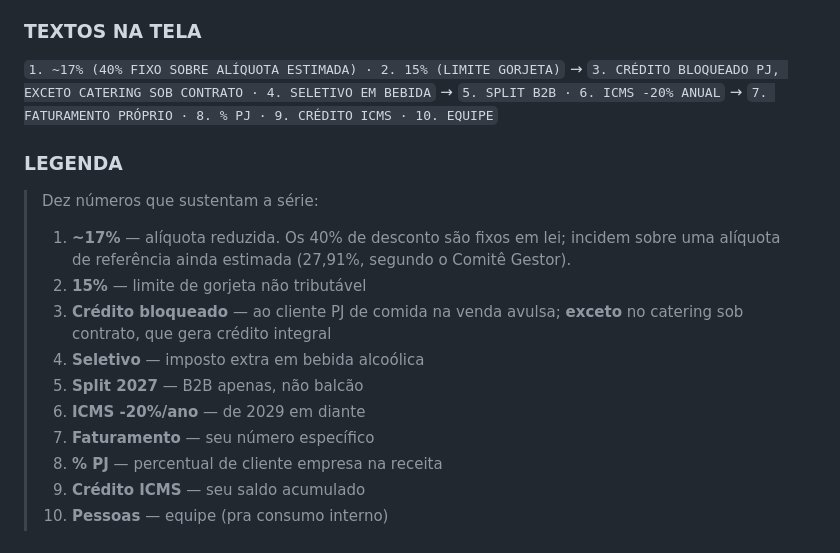
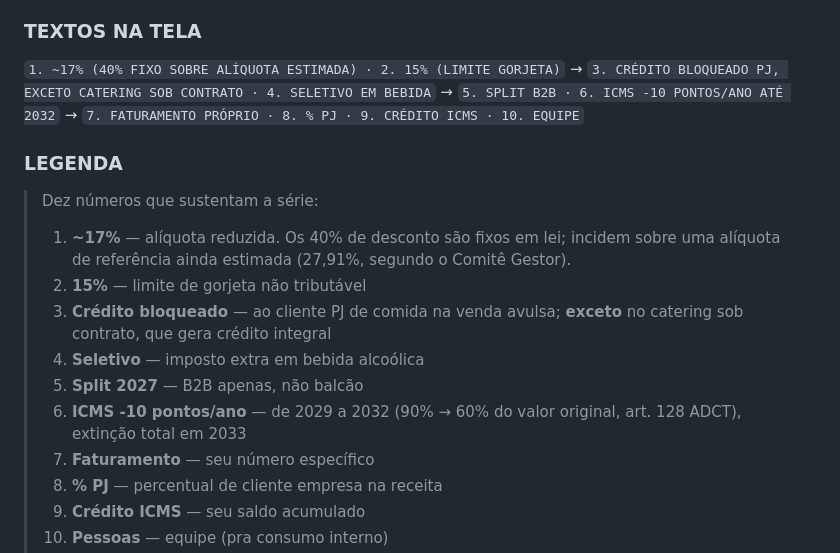
Before and after one commit to lhamaral/Claude-PRIVADO, a Markdown page: roteiros/bloco-18.md, the part around the change. Drawn GitHub-style.

```diff
--- a/roteiros/bloco-18.md
+++ b/roteiros/bloco-18.md
@@ -184,7 +184,7 @@
 ### TEXTOS NA TELA
 `1. ~17% (40% FIXO SOBRE ALÍQUOTA ESTIMADA) · 2. 15% (LIMITE GORJETA)` →
 `3. CRÉDITO BLOQUEADO PJ, EXCETO CATERING SOB CONTRATO · 4. SELETIVO EM BEBIDA` →
-`5. SPLIT B2B · 6. ICMS -20% ANUAL` →
+`5. SPLIT B2B · 6. ICMS -10 PONTOS/ANO ATÉ 2032` →
 `7. FATURAMENTO PRÓPRIO · 8. % PJ · 9. CRÉDITO ICMS · 10. EQUIPE`
 
 ### LEGENDA
@@ -195,7 +195,7 @@
 > 3. **Crédito bloqueado** — ao cliente PJ de comida na venda avulsa; **exceto** no catering sob contrato, que gera crédito integral
 > 4. **Seletivo** — imposto extra em bebida alcoólica
 > 5. **Split 2027** — B2B apenas, não balcão
-> 6. **ICMS -20%/ano** — de 2029 em diante
+> 6. **ICMS -10 pontos/ano** — de 2029 a 2032 (90% → 60% do valor original, art. 128 ADCT), extinção total em 2033
 > 7. **Faturamento** — seu número específico
 > 8. **% PJ** — percentual de cliente empresa na receita
 > 9. **Crédito ICMS** — seu saldo acumulado
```
Also changed, not shown: docs/06-base-tecnica-setorial.md (+14 -4 lines), roteiros/bloco-16.md (+18 -17 lines).
